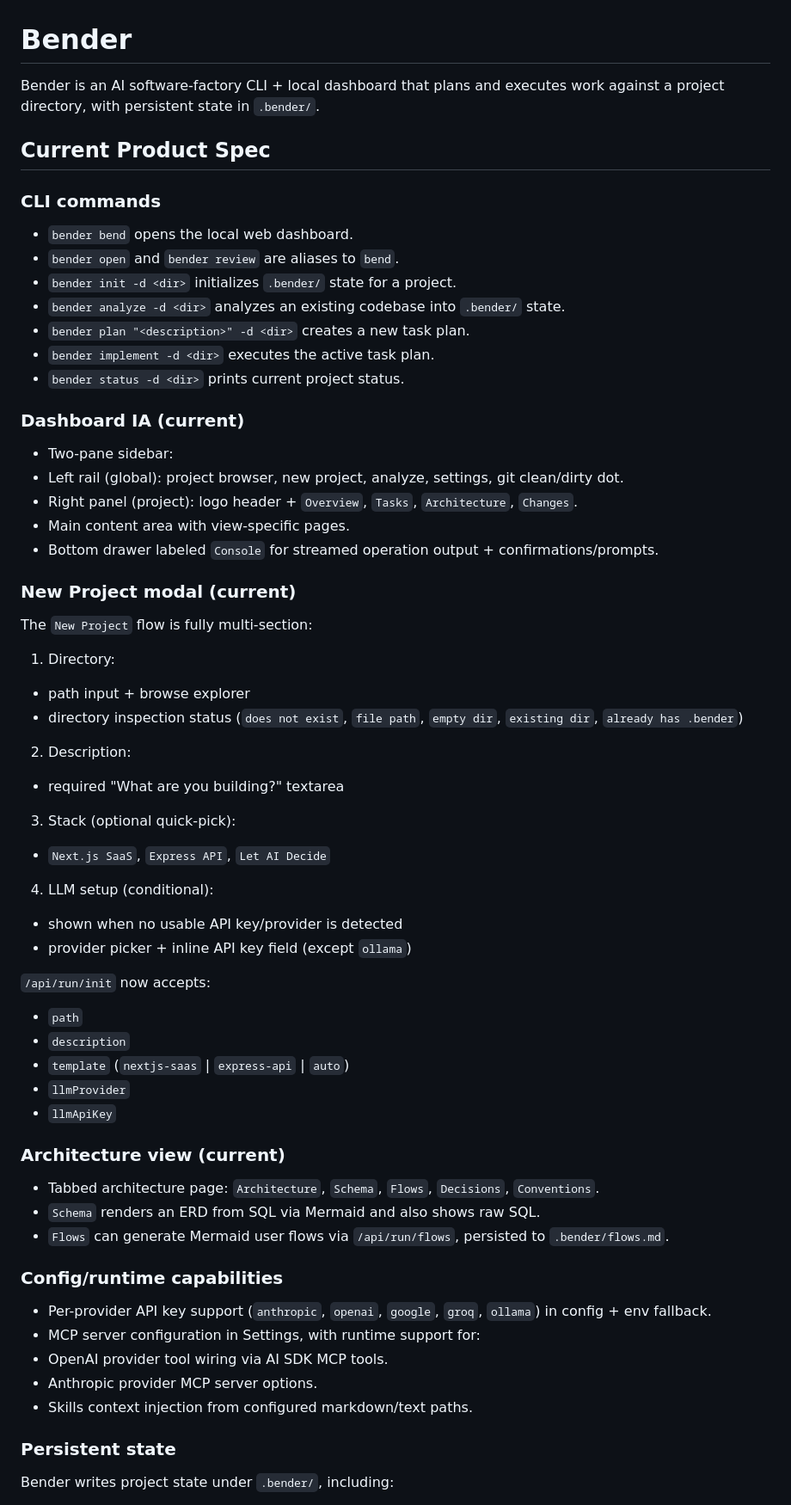
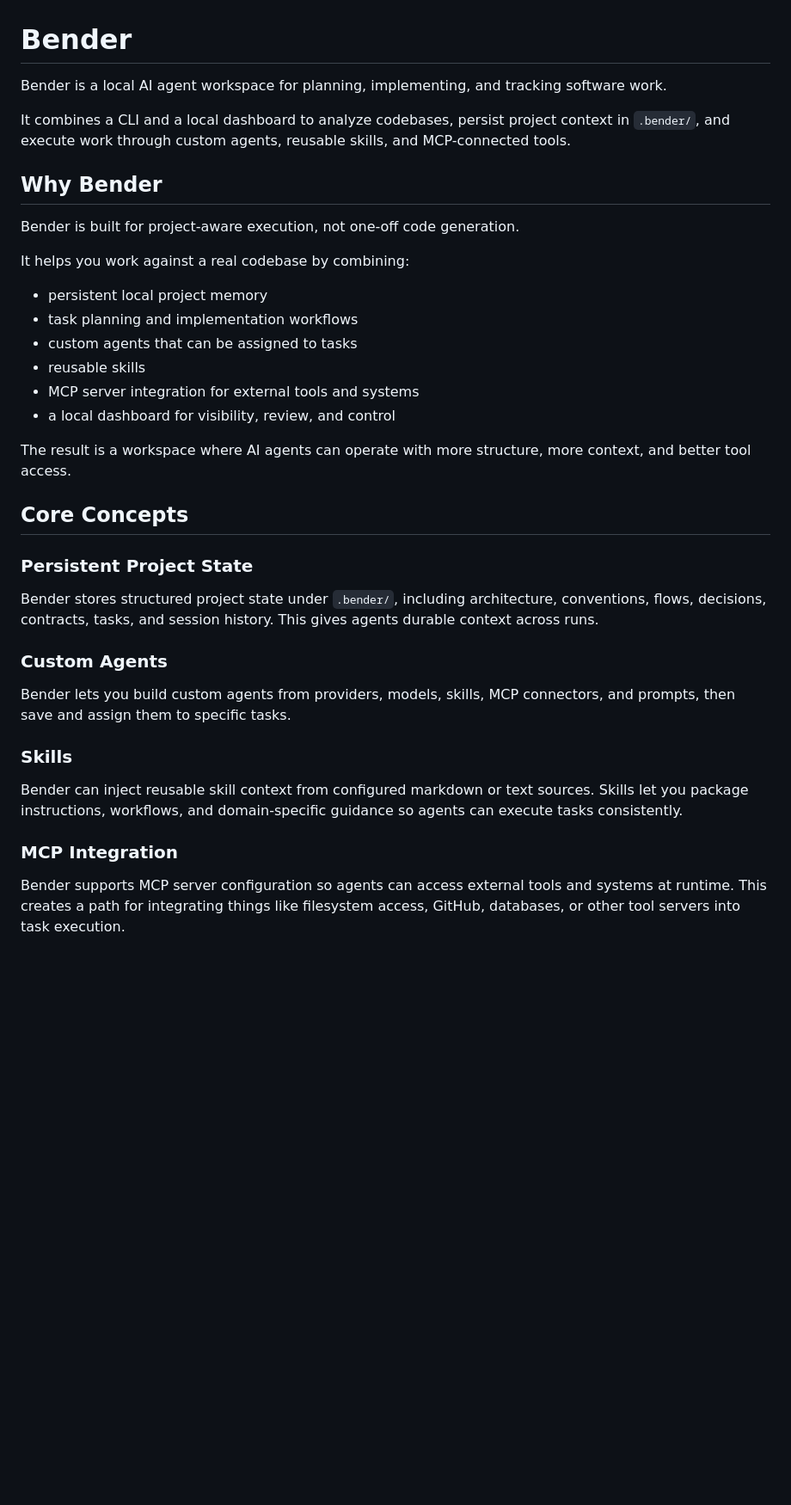
Before and after one commit to aravindvrm/bender, a Markdown page: README.md, the part around one of its changes. Shown at 86% size. GitHub-like rendering; blank space fills up the shorter version.

```diff
--- a/README.md
+++ b/README.md
@@ -1,64 +1,39 @@
 # Bender
 
-Bender is an AI software-factory CLI + local dashboard that plans and executes work against a project directory, with persistent state in `.bender/`.
+Bender is a local AI agent workspace for planning, implementing, and tracking software work.
 
-## Current Product Spec
+It combines a CLI and a local dashboard to analyze codebases, persist project context in `.bender/`, and execute work through custom agents, reusable skills, and MCP-connected tools.
 
-### CLI commands
+## Why Bender
 
-- `bender bend` opens the local web dashboard.
-- `bender open` and `bender review` are aliases to `bend`.
-- `bender init -d <dir>` initializes `.bender/` state for a project.
-- `bender analyze -d <dir>` analyzes an existing codebase into `.bender/` state.
-- `bender plan "<description>" -d <dir>` creates a new task plan.
-- `bender implement -d <dir>` executes the active task plan.
-- `bender status -d <dir>` prints current project status.
+Bender is built for project-aware execution, not one-off code generation.
 
-### Dashboard IA (current)
+It helps you work against a real codebase by combining:
 
-- Two-pane sidebar:
-- Left rail (global): project browser, new project, analyze, settings, git clean/dirty dot.
-- Right panel (project): logo header + `Overview`, `Tasks`, `Architecture`, `Changes`.
-- Main content area with view-specific pages.
-- Bottom drawer labeled `Console` for streamed operation output + confirmations/prompts.
+- persistent local project memory
+- task planning and implementation workflows
+- custom agents that can be assigned to tasks
+- reusable skills
+- MCP server integration for external tools and systems
+- a local dashboard for visibility, review, and control
 
-### New Project modal (current)
+The result is a workspace where AI agents can operate with more structure, more context, and better tool access.
 
-The `New Project` flow is fully multi-section:
+## Core Concepts
 
-1. Directory:
-- path input + browse explorer
-- directory inspection status (`does not exist`, `file path`, `empty dir`, `existing dir`, `already has .bender`)
-2. Description:
-- required "What are you building?" textarea
-3. Stack (optional quick-pick):
-- `Next.js SaaS`, `Express API`, `Let AI Decide`
-4. LLM setup (conditional):
-- shown when no usable API key/provider is detected
-- provider picker + inline API key field (except `ollama`)
+### Persistent Project State
 
-`/api/run/init` now accepts:
-- `path`
-- `description`
-- `template` (`nextjs-saas` | `express-api` | `auto`)
-- `llmProvider`
-- `llmApiKey`
+Bender stores structured project state under `.bender/`, including architecture, conventions, flows, decisions, contracts, tasks, and session history. This gives agents durable context across runs.
 
-### Architecture view (current)
+### Custom Agents
 
-- Tabbed architecture page: `Architecture`, `Schema`, `Flows`, `Decisions`, `Conventions`.
-- `Schema` renders an ERD from SQL via Mermaid and also shows raw SQL.
-- `Flows` can generate Mermaid user flows via `/api/run/flows`, persisted to `.bender/flows.md`.
+Bender lets you build custom agents from providers, models, skills, MCP connectors, and prompts, then save and assign them to specific tasks.
 
-### Config/runtime capabilities
+### Skills
 
-- Per-provider API key support (`anthropic`, `openai`, `google`, `groq`, `ollama`) in config + env fallback.
-- MCP server configuration in Settings, with runtime support for:
-- OpenAI provider tool wiring via AI SDK MCP tools.
-- Anthropic provider MCP server options.
-- Skills context injection from configured markdown/text paths.
+Bender can inject reusable skill context from configured markdown or text sources. Skills let you package instructions, workflows, and domain-specific guidance so agents can execute tasks consistently.
 
-### Persistent state
+### MCP Integration
 
-Bender writes project state under `.bender/`, including:
+Bender supports MCP server configuration so agents can access external tools and systems at runtime. This creates a path for integrating things like filesystem access, GitHub, databases, or other tool servers into task execution.
 
```
Also changed, not shown: other parts of README.md (+121 -27 lines).
